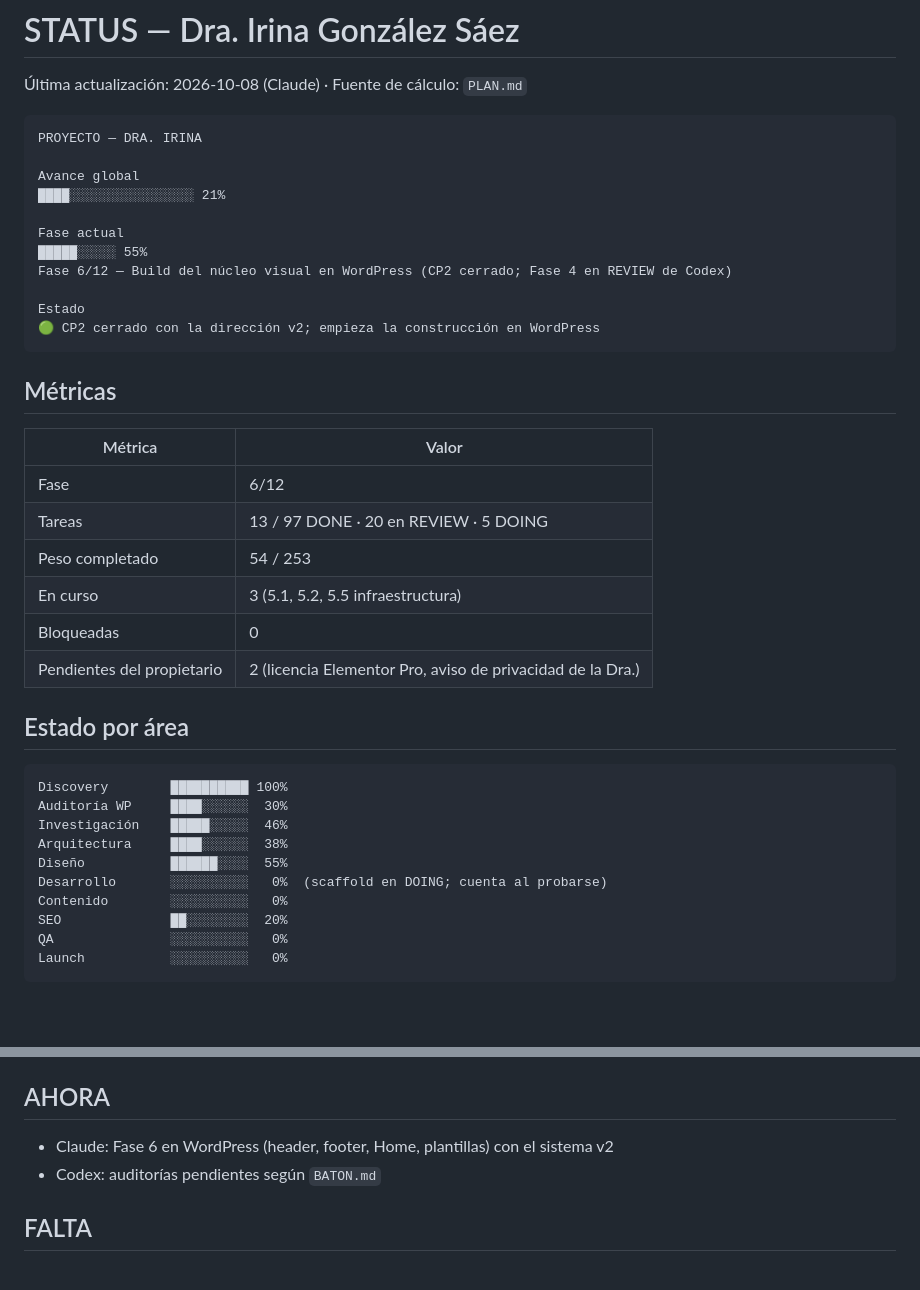
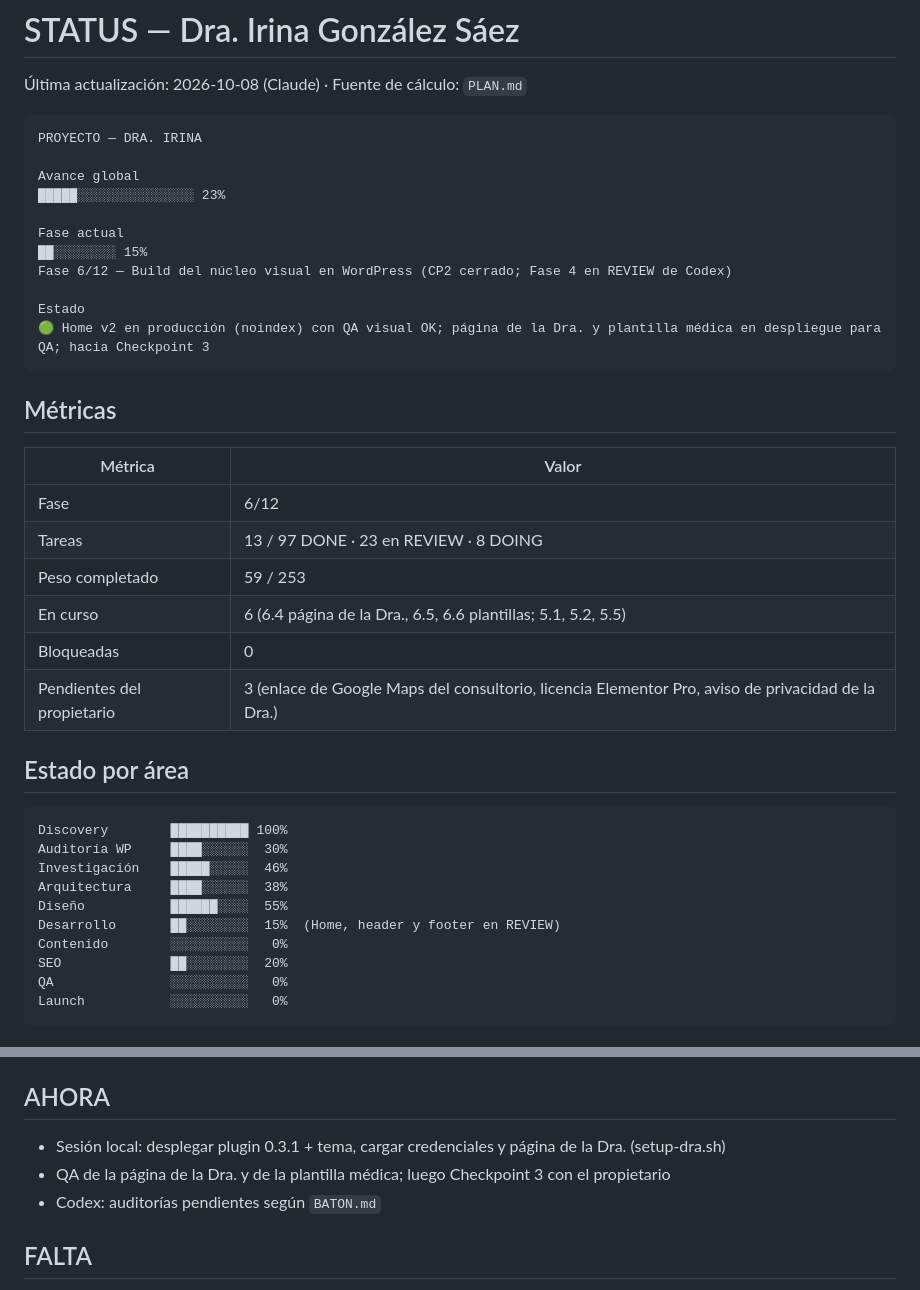
Before and after one commit to bellorin-apps/Irinaweb, a Markdown page: STATUS.md, 2 parts joined by grey strips. Drawn GitHub-style; blank space fills up the shorter version.

Commit message:
STATUS/NEXT/PLAN: avance tras QA del Home y despliegue de Fase 6
Co-Authored-By: Claude Fable 5.1 <noreply@anthropic.com>
Claude-Session: https://claude.ai/code/session_01P2pMHfo6sjjDF1P9dmdq9w

````diff
--- a/STATUS.md
+++ b/STATUS.md
@@ -6,14 +6,14 @@
 PROYECTO — DRA. IRINA
 
 Avance global
-████░░░░░░░░░░░░░░░░ 21%
+█████░░░░░░░░░░░░░░░ 23%
 
 Fase actual
-█████░░░░░ 55%
+██░░░░░░░░ 15%
 Fase 6/12 — Build del núcleo visual en WordPress (CP2 cerrado; Fase 4 en REVIEW de Codex)
 
 Estado
-🟢 CP2 cerrado con la dirección v2; empieza la construcción en WordPress
+🟢 Home v2 en producción (noindex) con QA visual OK; página de la Dra. y plantilla médica en despliegue para QA; hacia Checkpoint 3
 ```
 
 ## Métricas
@@ -21,11 +21,11 @@ Estado
 | Métrica | Valor |
 |---|---|
 | Fase | 6/12 |
-| Tareas | 13 / 97 DONE · 20 en REVIEW · 5 DOING |
-| Peso completado | 54 / 253 |
-| En curso | 3 (5.1, 5.2, 5.5 infraestructura) |
+| Tareas | 13 / 97 DONE · 23 en REVIEW · 8 DOING |
+| Peso completado | 59 / 253 |
+| En curso | 6 (6.4 página de la Dra., 6.5, 6.6 plantillas; 5.1, 5.2, 5.5) |
 | Bloqueadas | 0 |
-| Pendientes del propietario | 2 (licencia Elementor Pro, aviso de privacidad de la Dra.) |
+| Pendientes del propietario | 3 (enlace de Google Maps del consultorio, licencia Elementor Pro, aviso de privacidad de la Dra.) |
 
 ## Estado por área
 
@@ -35,7 +35,7 @@ Auditoría WP     ████░░░░░░  30%
 Investigación    █████░░░░░  46%
 Arquitectura     ████░░░░░░  38%
 Diseño           ██████░░░░  55%
-Desarrollo       ░░░░░░░░░░   0%  (scaffold en DOING; cuenta al probarse)
+Desarrollo       ██░░░░░░░░  15%  (Home, header y footer en REVIEW)
 Contenido        ░░░░░░░░░░   0%
 SEO              ██░░░░░░░░  20%
 QA               ░░░░░░░░░░   0%
@@ -54,7 +54,8 @@ Launch           ░░░░░░░░░░   0%
 
 ## AHORA
 
-- Claude: Fase 6 en WordPress (header, footer, Home, plantillas) con el sistema v2
+- Sesión local: desplegar plugin 0.3.1 + tema, cargar credenciales y página de la Dra. (setup-dra.sh)
+- QA de la página de la Dra. y de la plantilla médica; luego Checkpoint 3 con el propietario
 - Codex: auditorías pendientes según `BATON.md`
 
 ## FALTA
````
Also changed, not shown: NEXT.md (+4 -2 lines), PLAN.md (+3 -3 lines).
